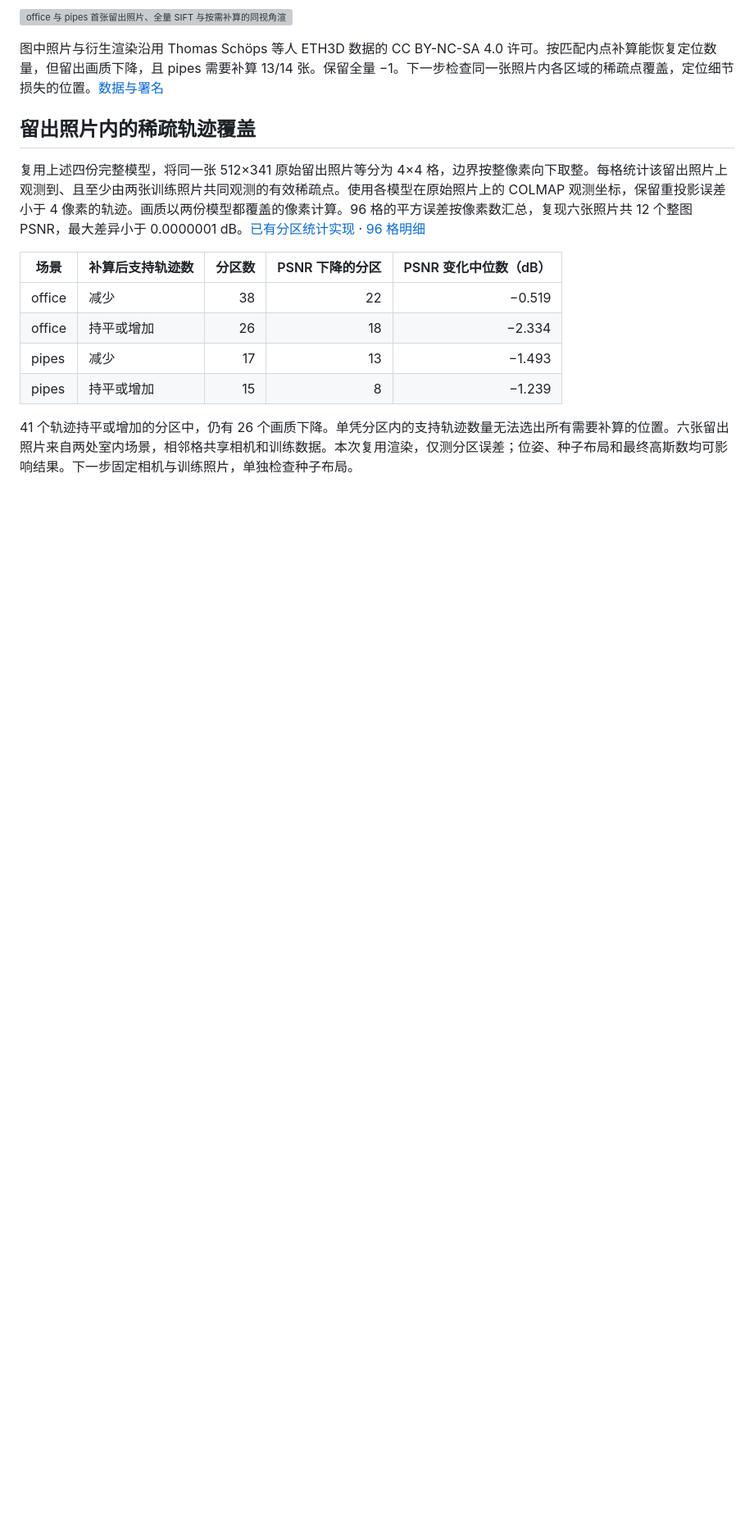
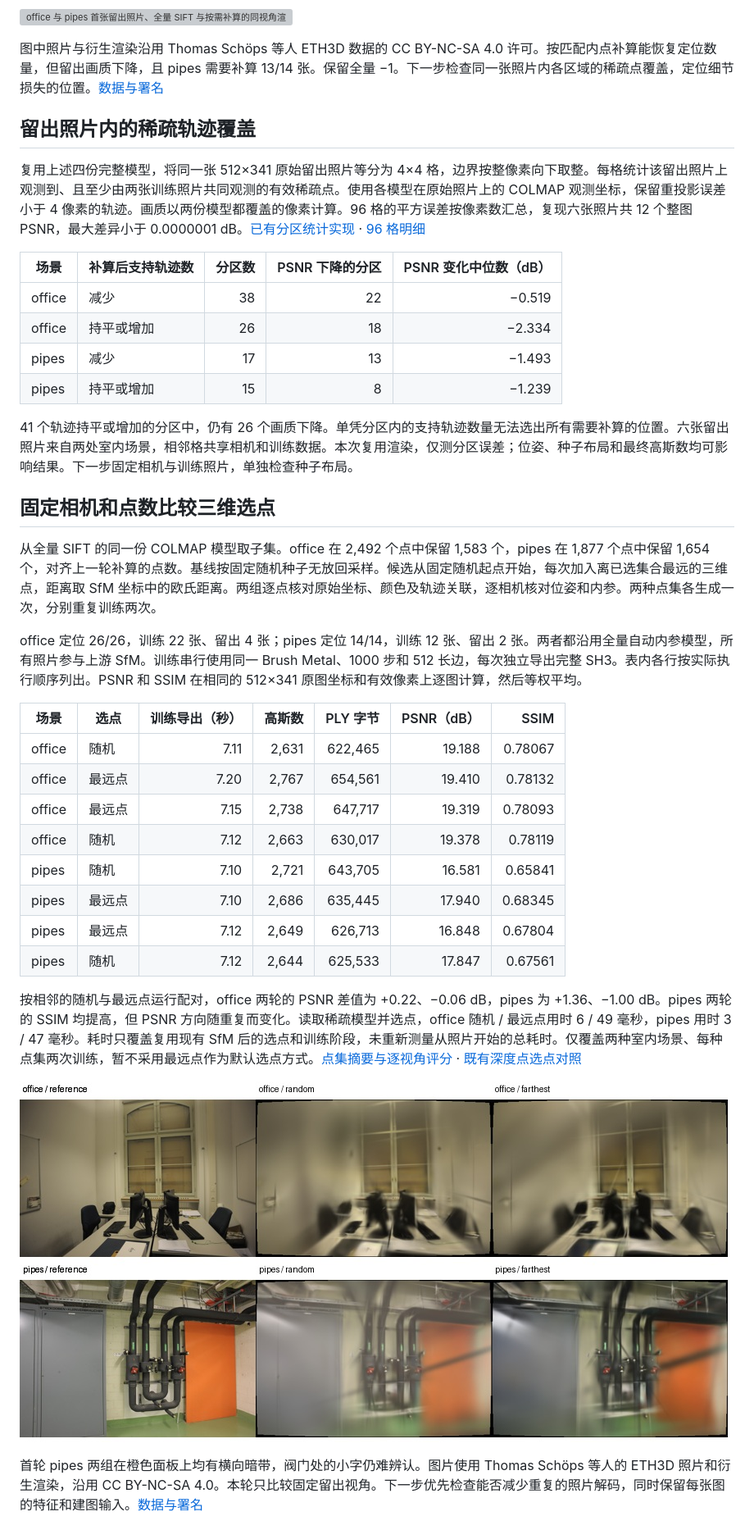
Before and after one commit to sakorman/web-scan, a Markdown page: docs/SIFT-OCTAVE.md, the part around the change. Shown at 82% size. GitHub-like rendering; pictures changed too: docs/screenshots/sift-seed-layout.jpg (added); blank space fills up the shorter version; grey boxes are pictures that could not be loaded.

Commit message:
记录固定相机下的等点数选样对照

```diff
--- a/docs/SIFT-OCTAVE.md
+++ b/docs/SIFT-OCTAVE.md
@@ -56,3 +56,26 @@
 | pipes | 持平或增加 | 15 | 8 | −1.239 |
 
 41 个轨迹持平或增加的分区中，仍有 26 个画质下降。单凭分区内的支持轨迹数量无法选出所有需要补算的位置。六张留出照片来自两处室内场景，相邻格共享相机和训练数据。本次复用渲染，仅测分区误差；位姿、种子布局和最终高斯数均可影响结果。下一步固定相机与训练照片，单独检查种子布局。
+
+## 固定相机和点数比较三维选点
+
+从全量 SIFT 的同一份 COLMAP 模型取子集。office 在 2,492 个点中保留 1,583 个，pipes 在 1,877 个点中保留 1,654 个，对齐上一轮补算的点数。基线按固定随机种子无放回采样。候选从固定随机起点开始，每次加入离已选集合最远的三维点，距离取 SfM 坐标中的欧氏距离。两组逐点核对原始坐标、颜色及轨迹关联，逐相机核对位姿和内参。两种点集各生成一次，分别重复训练两次。
+
+office 定位 26/26，训练 22 张、留出 4 张；pipes 定位 14/14，训练 12 张、留出 2 张。两者都沿用全量自动内参模型，所有照片参与上游 SfM。训练串行使用同一 Brush Metal、1000 步和 512 长边，每次独立导出完整 SH3。表内各行按实际执行顺序列出。PSNR 和 SSIM 在相同的 512×341 原图坐标和有效像素上逐图计算，然后等权平均。
+
+| 场景 | 选点 | 训练导出（秒） | 高斯数 | PLY 字节 | PSNR（dB） | SSIM |
+| --- | --- | ---: | ---: | ---: | ---: | ---: |
+| office | 随机 | 7.11 | 2,631 | 622,465 | 19.188 | 0.78067 |
+| office | 最远点 | 7.20 | 2,767 | 654,561 | 19.410 | 0.78132 |
+| office | 最远点 | 7.15 | 2,738 | 647,717 | 19.319 | 0.78093 |
+| office | 随机 | 7.12 | 2,663 | 630,017 | 19.378 | 0.78119 |
+| pipes | 随机 | 7.10 | 2,721 | 643,705 | 16.581 | 0.65841 |
+| pipes | 最远点 | 7.10 | 2,686 | 635,445 | 17.940 | 0.68345 |
+| pipes | 最远点 | 7.12 | 2,649 | 626,713 | 16.848 | 0.67804 |
+| pipes | 随机 | 7.12 | 2,644 | 625,533 | 17.847 | 0.67561 |
+
+按相邻的随机与最远点运行配对，office 两轮的 PSNR 差值为 +0.22、−0.06 dB，pipes 为 +1.36、−1.00 dB。pipes 两轮的 SSIM 均提高，但 PSNR 方向随重复而变化。读取稀疏模型并选点，office 随机 / 最远点用时 6 / 49 毫秒，pipes 用时 3 / 47 毫秒。耗时只覆盖复用现有 SfM 后的选点和训练阶段，未重新测量从照片开始的总耗时。仅覆盖两种室内场景、每种点集两次训练，暂不采用最远点作为默认选点方式。[点集摘要与逐视角评分](benchmarks/sift-seed-layout.json) · [既有深度点选点对照](ARKITSCENES.md)
+
+![office 与 pipes 的第零张留出原图以及首次随机、最远点训练后的渲染](screenshots/sift-seed-layout.jpg)
+
+首轮 pipes 两组在橙色面板上均有横向暗带，阀门处的小字仍难辨认。图片使用 Thomas Schöps 等人的 ETH3D 照片和衍生渲染，沿用 CC BY-NC-SA 4.0。本轮只比较固定留出视角。下一步优先检查能否减少重复的照片解码，同时保留每张图的特征和建图输入。[数据与署名](../THIRD_PARTY_NOTICES.md)
```
Also changed, not shown: CHANGELOG.md (+4 -0 lines), 1 other file.
